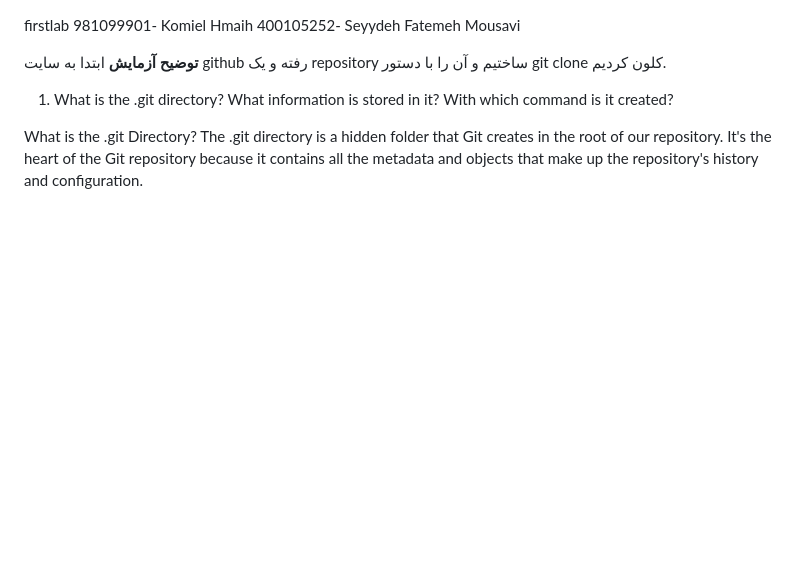
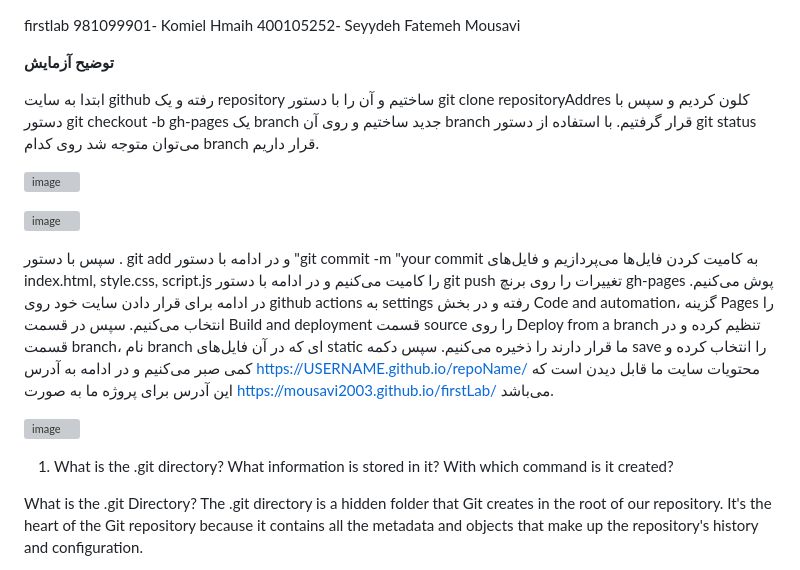
Before and after one commit to mousavi2003/firstLab, a Markdown page: README.md, the part around the change. Rendered like a GitHub page; blank space fills up the shorter version; grey boxes are pictures that could not be loaded.

```diff
--- a/README.md
+++ b/README.md
@@ -3,7 +3,19 @@ firstlab
 400105252- Seyydeh Fatemeh Mousavi
 
 **توضیح آزمایش**
-ابتدا به سایت github رفته و یک repository‌ ساختیم و آن را با دستور git clone <repo address> کلون کردیم.
+
+ابتدا به سایت github رفته و یک repository‌ ساختیم و آن را با دستور git clone repositoryAddres کلون کردیم و سپس با دستور  git checkout -b gh-pages یک branch جدید ساختیم و روی آن branch قرار گرفتیم. با استفاده از دستور git status می‌توان متوجه شد روی کدام branch قرار داریم.
+
+![image](https://github.com/user-attachments/assets/d8e48002-cfeb-44c6-8753-66b16fa3ec7b)
+
+![image](https://github.com/user-attachments/assets/7b8dc8ad-6475-43b9-8245-5d488c41df19)
+
+سپس با دستور . git add و در ادامه با دستور "git commit -m "your commit به کامیت کردن فایل‌ها می‌پردازیم و فایل‌های index.html, style.css, script.js را کامیت می‌کنیم و در ادامه با دستور git push‌ تغییرات را روی برنچ gh-pages پوش می‌کنیم. در ادامه برای قرار دادن سایت خود روی github actions به settings رفته و در بخش Code and automation، گزینه Pages را انتخاب می‌کنیم. سپس در قسمت Build and deployment قسمت source را روی Deploy from a branch تنظیم کرده و در قسمت branch، نام branch ای که در آن فایل‌های static ما قرار دارند را ذخیره می‌کنیم. سپس دکمه save را انتخاب کرده و کمی صبر می‌کنیم و در ادامه به آدرس https://USERNAME.github.io/repoName/ محتویات سایت ما قابل دیدن است که این آدرس برای پروژه ما به صورت https://mousavi2003.github.io/firstLab/ می‌باشد.
+
+![image](https://github.com/user-attachments/assets/a9b33dec-be25-4e00-9cce-abcb81ed9be2)
+
+
+
 
 1. What is the .git directory? What information is stored in it? With which command is it created?
 
```
